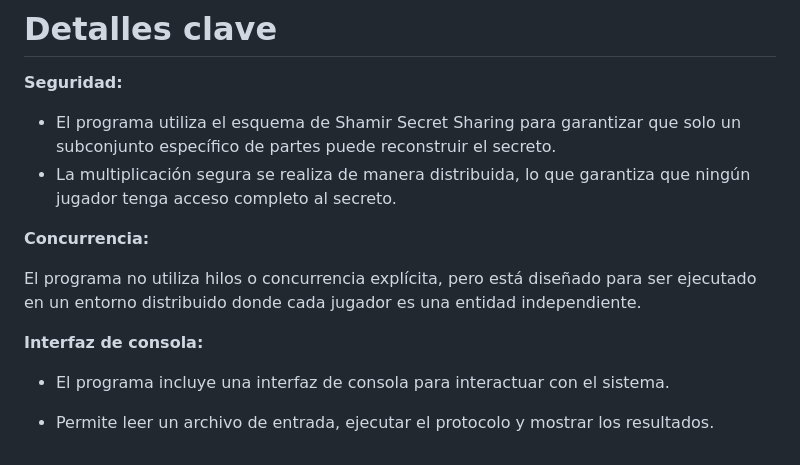
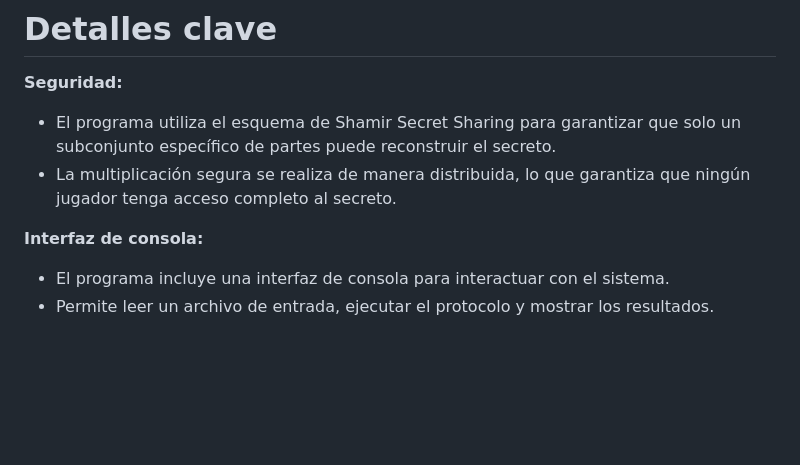
Before and after one commit to ThomasMolina19/PC-Secret-sharing, a Markdown page: README.md, the part around the change printed below. GitHub-like rendering; blank space fills up the shorter version.

```diff
--- a/README.md
+++ b/README.md
@@ -95,11 +95,6 @@ El programa sigue estos pasos generales:
 - El programa utiliza el esquema de Shamir Secret Sharing para garantizar que solo un subconjunto específico de partes puede reconstruir el secreto.
 - La multiplicación segura se realiza de manera distribuida, lo que garantiza que ningún jugador tenga acceso completo al secreto.
 
-**Concurrencia:**
-
-El programa no utiliza hilos o concurrencia explícita, pero está diseñado para ser ejecutado en un entorno distribuido donde cada jugador es una entidad independiente.
-
 **Interfaz de consola:**
 - El programa incluye una interfaz de consola para interactuar con el sistema.
-
 - Permite leer un archivo de entrada, ejecutar el protocolo y mostrar los resultados.
```
Also changed, not shown: other parts of README.md (+13 -13 lines).
